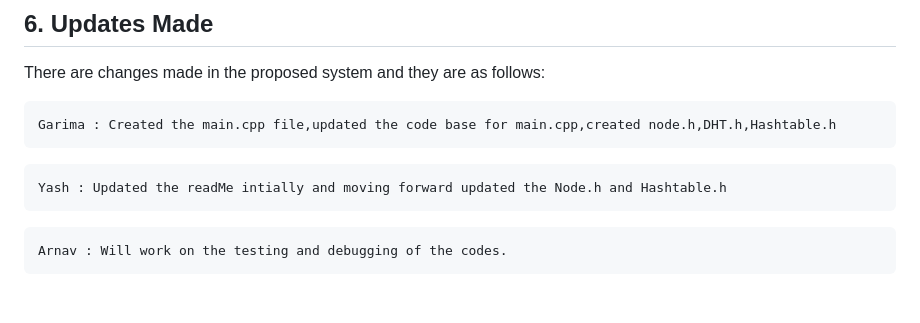
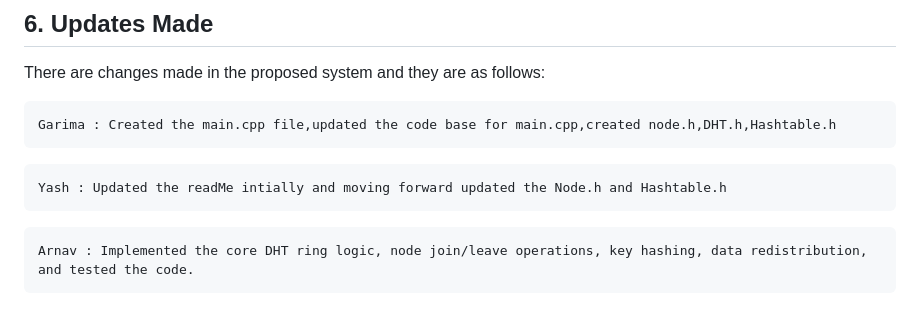
Before and after one commit to Arnav77772/Decentralized-DHT-Cpp, a Markdown page: README.md, the part around the change. GitHub-like rendering.

````diff
--- a/README.md
+++ b/README.md
@@ -104,5 +104,5 @@ Yash : Updated the readMe intially and moving forward updated the Node.h and Has
 ```
 
 ```text
-Arnav : Will work on the testing and debugging of the codes.
+Arnav : Implemented the core DHT ring logic, node join/leave operations, key hashing, data redistribution, and tested the code.
 ```
````
